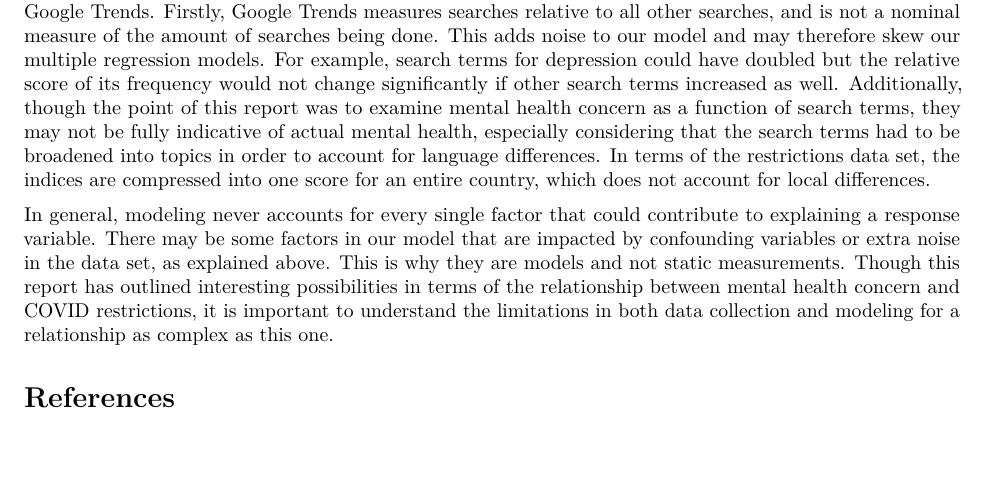
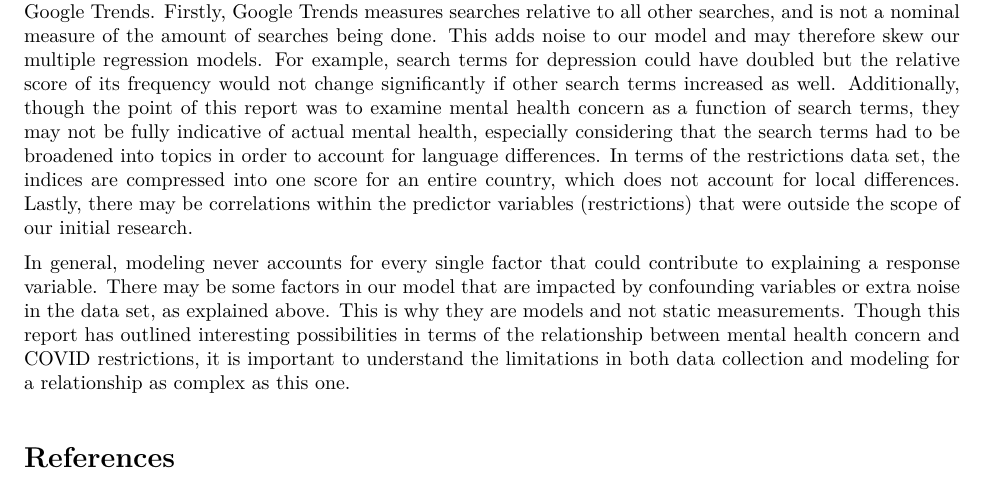
Before and after one commit to STA198F2021/TBD1, an R Markdown document (final report/finalreport_template.Rmd): part of page 10 of 10, cut so that both start at the same text, the shorter picture padded with empty space. The pictures show the output file final report/finalreport_template.pdf that the author committed with the source.

Commit message:
collinearity

```diff
--- a/final report/finalreport_template.Rmd
+++ b/final report/finalreport_template.Rmd
@@ -533,7 +533,7 @@ These regression models helped us better understand the relationship between cer
 
 ##need to explain this in terms of research question to make sure to answer the question. talk about what specific mental health search terms are more impacted by a specific restriction. include discussion on what that means for understanding mental health treatments and needs during pandemics.
 
-There are various limitations to our analysis that must be considered in order to fully understand how the conclusions apply. Some of these limitations come from considering how data was collected, particularly from Google Trends. Firstly, Google Trends measures searches relative to all other searches, and is not a nominal measure of the amount of searches being done. This adds noise to our model and may therefore skew our multiple regression models. For example, search terms for depression could have doubled but the relative score of its frequency would not change significantly if other search terms increased as well. Additionally, though the point of this report was to examine mental health concern as a function of search terms, they may not be fully indicative of actual mental health, especially considering that the search terms had to be broadened into topics in order to account for language differences. In terms of the restrictions data set, the indices are compressed into one score for an entire country, which does not account for local differences.
+There are various limitations to our analysis that must be considered in order to fully understand how the conclusions apply. Some of these limitations come from considering how data was collected, particularly from Google Trends. Firstly, Google Trends measures searches relative to all other searches, and is not a nominal measure of the amount of searches being done. This adds noise to our model and may therefore skew our multiple regression models. For example, search terms for depression could have doubled but the relative score of its frequency would not change significantly if other search terms increased as well. Additionally, though the point of this report was to examine mental health concern as a function of search terms, they may not be fully indicative of actual mental health, especially considering that the search terms had to be broadened into topics in order to account for language differences. In terms of the restrictions data set, the indices are compressed into one score for an entire country, which does not account for local differences. Lastly, there may be correlations within the predictor variables (restrictions) that were outside the scope of our initial research.
 
 In general, modeling never accounts for every single factor that could contribute to explaining a response variable. There may be some factors in our model that are impacted by confounding variables or extra noise in the data set, as explained above. This is why they are models and not static measurements. Though this report has outlined interesting possibilities in terms of the relationship between mental health concern and COVID restrictions, it is important to understand the limitations in both data collection and modeling for a relationship as complex as this one.
 
```
Also changed, not shown: final report/finalreport_template.pdf.
